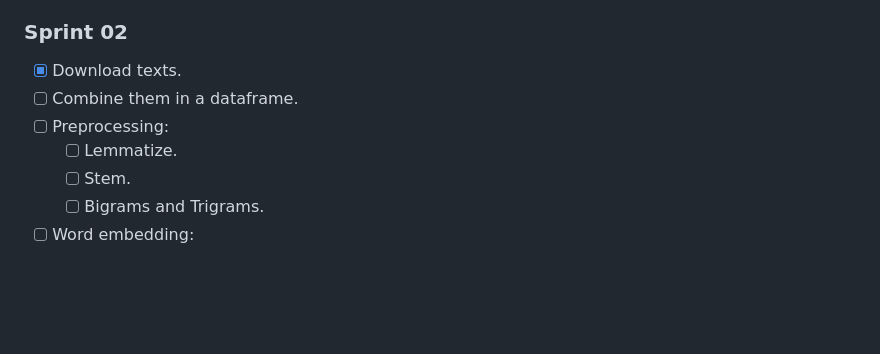
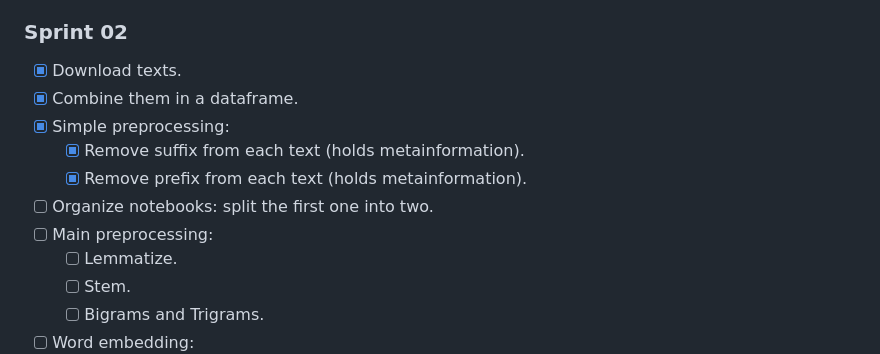
Before and after one commit to SimeonHristov99/ati, a Markdown page: README.md, the part around the change. Rendered like a GitHub page; blank space fills up the shorter version.

Commit message:
Update tasks.

```diff
--- a/README.md
+++ b/README.md
@@ -22,8 +22,12 @@ Given a corpus of documents `D`, each one written by one author `y`, identify th
 ### Sprint 02
 
 - [X] Download texts.
-- [ ] Combine them in a dataframe.
-- [ ] Preprocessing:
+- [X] Combine them in a dataframe.
+- [X] Simple preprocessing:
+  - [X] Remove suffix from each text (holds metainformation).
+  - [X] Remove prefix from each text (holds metainformation).
+- [ ] Organize notebooks: split the first one into two.
+- [ ] Main preprocessing:
   - [ ] Lemmatize.
   - [ ] Stem.
   - [ ] Bigrams and Trigrams.
```
